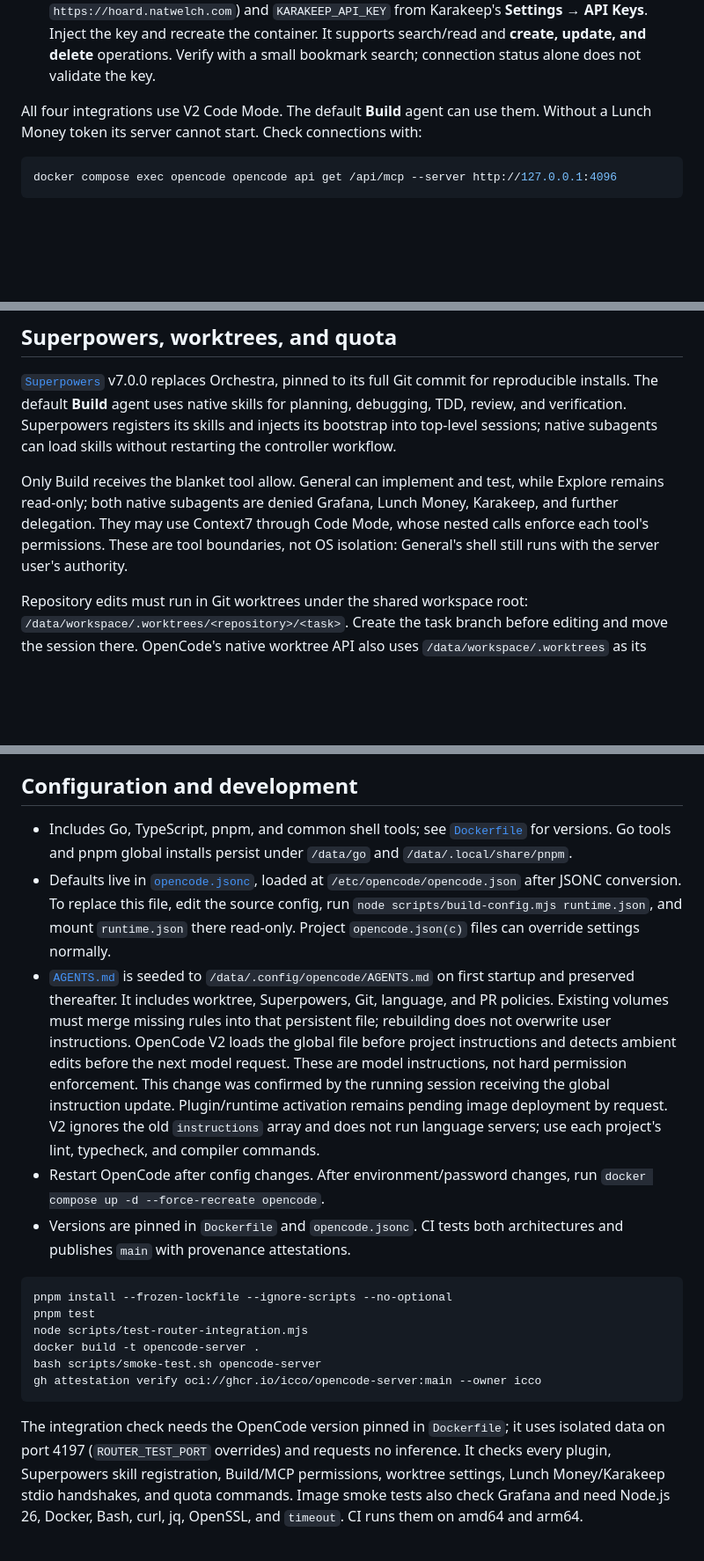
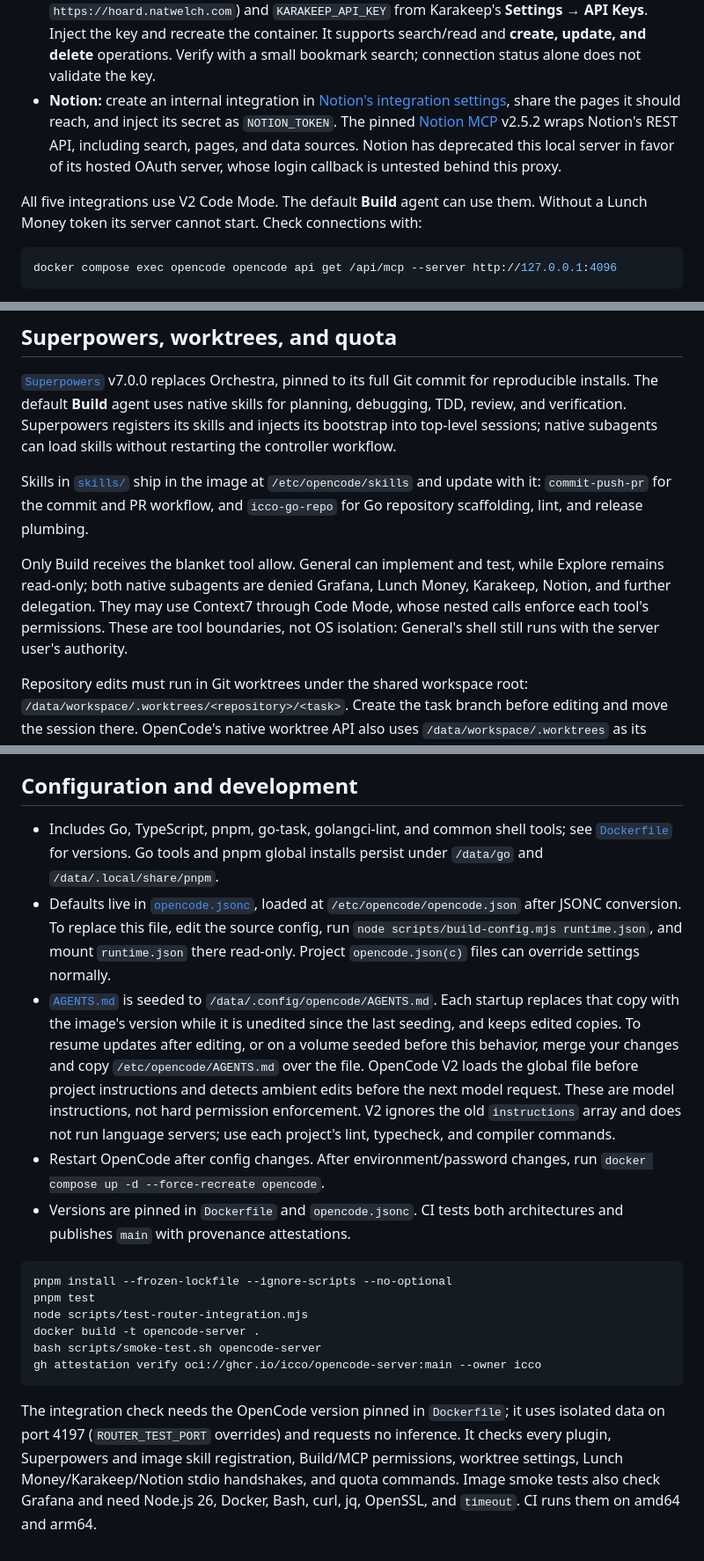
Before and after one commit to icco/opencode-server, a Markdown page: README.md, 3 parts joined by grey strips. Shown at 88% size. Drawn GitHub-style; blank space fills up the shorter version.

Commit message:
docs: document notion, image skills, and agents.md refresh
Co-Authored-By: Claude Opus 5.5 <noreply@anthropic.com>

````diff
--- a/README.md
+++ b/README.md
@@ -86,10 +86,9 @@ api_key = <your key from https://wakatime.com/api-key>
   recreate the container. It supports search/read and **create, update, and delete**
   operations. Verify with a small bookmark search; connection status alone does
   not validate the key.
+- **Notion:** create an internal integration in [Notion's integration settings](https://www.notion.so/profile/integrations), share the pages it should reach, and inject its secret as `NOTION_TOKEN`. The pinned [Notion MCP](https://github.com/makenotion/notion-mcp-server) v2.5.2 wraps Notion's REST API, including search, pages, and data sources. Notion has deprecated this local server in favor of its hosted OAuth server, whose login callback is untested behind this proxy.
 
-All four integrations use V2 Code Mode. The default **Build** agent can use them.
-Without a Lunch Money token its server
-cannot start. Check connections with:
+All five integrations use V2 Code Mode. The default **Build** agent can use them. Without a Lunch Money token its server cannot start. Check connections with:
 
 ```sh
 docker compose exec opencode opencode api get /api/mcp --server http://127.0.0.1:4096
@@ -108,11 +107,9 @@ agent uses native skills for planning, debugging, TDD, review, and verification.
 Superpowers registers its skills and injects its bootstrap into top-level sessions;
 native subagents can load skills without restarting the controller workflow.
 
-Only Build receives the blanket tool allow. General can implement and test, while
-Explore remains read-only; both native subagents are denied Grafana, Lunch Money,
-Karakeep, and further delegation. They may use Context7 through Code Mode, whose
-nested calls enforce each tool's permissions. These are tool boundaries, not OS
-isolation: General's shell still runs with the server user's authority.
+Skills in [`skills/`](skills) ship in the image at `/etc/opencode/skills` and update with it: `commit-push-pr` for the commit and PR workflow, and `icco-go-repo` for Go repository scaffolding, lint, and release plumbing.
+
+Only Build receives the blanket tool allow. General can implement and test, while Explore remains read-only; both native subagents are denied Grafana, Lunch Money, Karakeep, Notion, and further delegation. They may use Context7 through Code Mode, whose nested calls enforce each tool's permissions. These are tool boundaries, not OS isolation: General's shell still runs with the server user's authority.
 
 Repository edits must run in Git worktrees under the shared workspace root:
 `/data/workspace/.worktrees/<repository>/<task>`. Create the task branch before
@@ -168,22 +165,12 @@ outbound host/LAN access is unrestricted. This is not a multi-tenant sandbox.
 
 ## Configuration and development
 
-- Includes Go, TypeScript, pnpm, and common shell tools; see [`Dockerfile`](Dockerfile) for versions.
-  Go tools and pnpm global installs persist under `/data/go` and `/data/.local/share/pnpm`.
+- Includes Go, TypeScript, pnpm, go-task, golangci-lint, and common shell tools; see [`Dockerfile`](Dockerfile) for versions. Go tools and pnpm global installs persist under `/data/go` and `/data/.local/share/pnpm`.
 - Defaults live in [`opencode.jsonc`](opencode.jsonc), loaded at
   `/etc/opencode/opencode.json` after JSONC conversion. To replace this file,
   edit the source config, run `node scripts/build-config.mjs runtime.json`, and
   mount `runtime.json` there read-only. Project `opencode.json(c)` files can override settings normally.
-- [`AGENTS.md`](AGENTS.md) is seeded to `/data/.config/opencode/AGENTS.md` on first
-  startup and preserved thereafter. It includes worktree, Superpowers, Git, language,
-  and PR policies. Existing volumes must merge missing rules into that persistent
-  file; rebuilding does not overwrite user instructions. OpenCode V2 loads the
-  global file before project instructions and detects ambient edits before the next
-  model request. These are model instructions, not hard permission enforcement.
-  This change was confirmed by the running session receiving the global instruction
-  update. Plugin/runtime activation remains pending image deployment by request.
-  V2 ignores the old `instructions` array and does not run language servers;
-  use each project's lint, typecheck, and compiler commands.
+- [`AGENTS.md`](AGENTS.md) is seeded to `/data/.config/opencode/AGENTS.md`. Each startup replaces that copy with the image's version while it is unedited since the last seeding, and keeps edited copies. To resume updates after editing, or on a volume seeded before this behavior, merge your changes and copy `/etc/opencode/AGENTS.md` over the file. OpenCode V2 loads the global file before project instructions and detects ambient edits before the next model request. These are model instructions, not hard permission enforcement. V2 ignores the old `instructions` array and does not run language servers; use each project's lint, typecheck, and compiler commands.
 - Restart OpenCode after config changes. After environment/password changes, run
   `docker compose up -d --force-recreate opencode`.
 - Versions are pinned in `Dockerfile` and `opencode.jsonc`. CI tests both
@@ -198,9 +185,4 @@ bash scripts/smoke-test.sh opencode-server
 gh attestation verify oci://ghcr.io/icco/opencode-server:main --owner icco
 ```
 
-The integration check needs the OpenCode version pinned in `Dockerfile`; it uses
-isolated data on port 4197 (`ROUTER_TEST_PORT` overrides) and requests no inference.
-It checks every plugin, Superpowers skill registration, Build/MCP permissions,
-worktree settings, Lunch Money/Karakeep stdio handshakes, and
-quota commands. Image smoke tests also check Grafana and need Node.js 26, Docker,
-Bash, curl, jq, OpenSSL, and `timeout`. CI runs them on amd64 and arm64.
+The integration check needs the OpenCode version pinned in `Dockerfile`; it uses isolated data on port 4197 (`ROUTER_TEST_PORT` overrides) and requests no inference. It checks every plugin, Superpowers and image skill registration, Build/MCP permissions, worktree settings, Lunch Money/Karakeep/Notion stdio handshakes, and quota commands. Image smoke tests also check Grafana and need Node.js 26, Docker, Bash, curl, jq, OpenSSL, and `timeout`. CI runs them on amd64 and arm64.
````
